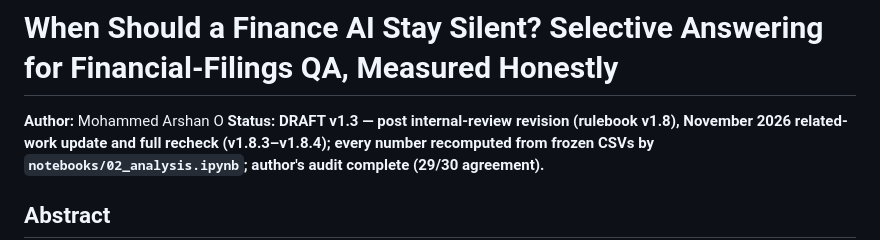
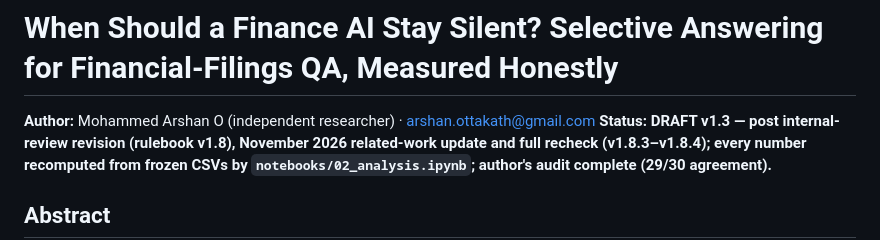
Before and after one commit to arshhn/Honest-Finance-Q-A-research-, a Markdown page: README.md, the part around the change. Rendered like a GitHub page.

```diff
--- a/README.md
+++ b/README.md
@@ -1,6 +1,6 @@
 # When Should a Finance AI Stay Silent? Selective Answering for Financial-Filings QA, Measured Honestly
 
-**Author:** Mohammed Arshan O
+**Author:** Mohammed Arshan O (independent researcher) · arshan.ottakath@gmail.com
 **Status: DRAFT v1.3 — post internal-review revision (rulebook v1.8), November 2026 related-work update and full recheck (v1.8.3–v1.8.4); every number recomputed from frozen CSVs by `notebooks/02_analysis.ipynb`; author's audit complete (29/30 agreement).**
 
 ## Abstract
```
Also changed, not shown: paper/paper_draft.md (+2 -2 lines).
